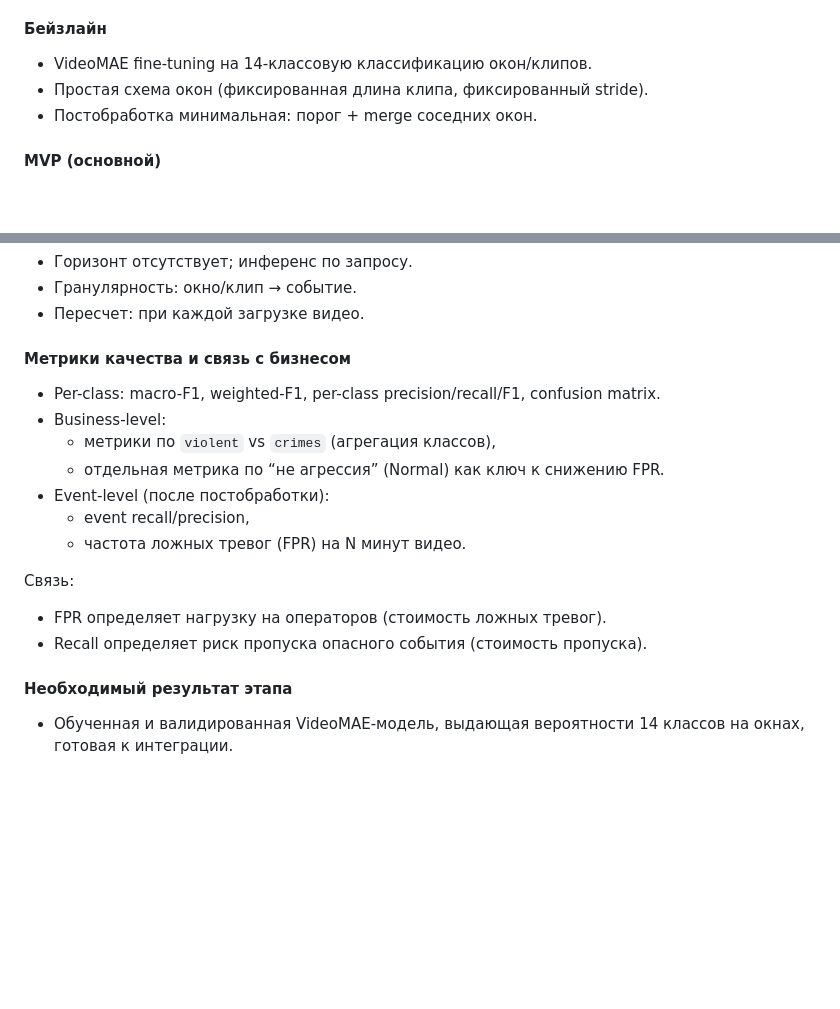
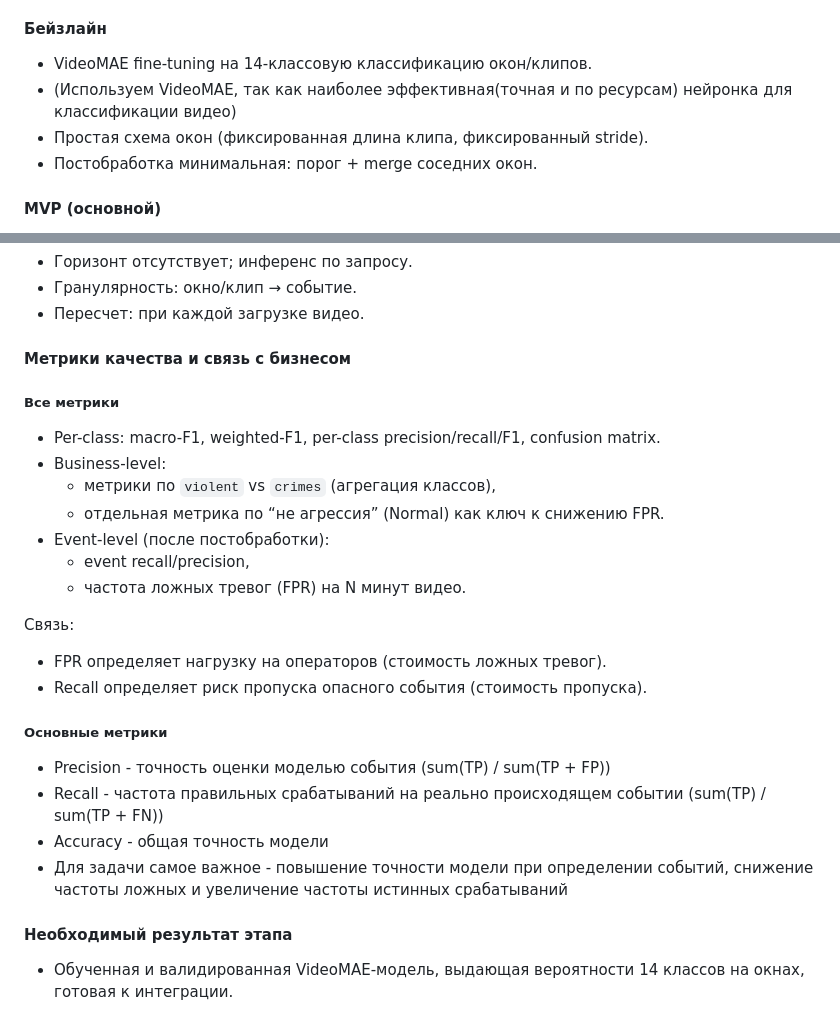
Before and after one commit to BookWormDevid/KLIN, a Markdown page: docs/ML_System_Design_Doc.md, 2 parts joined by grey strips. Drawn GitHub-style; blank space fills up the shorter version.

Commit message:
Markdown docs things

```diff
--- a/docs/ML_System_Design_Doc.md
+++ b/docs/ML_System_Design_Doc.md
@@ -239,6 +239,7 @@
 #### Бейзлайн
 
 - VideoMAE fine-tuning на 14-классовую классификацию окон/клипов.
+- (Используем VideoMAE, так как наиболее эффективная(точная и по ресурсам) нейронка для классификации видео)
 - Простая схема окон (фиксированная длина клипа, фиксированный stride).
 - Постобработка минимальная: порог + merge соседних окон.
 
@@ -268,6 +269,8 @@
 
 #### Метрики качества и связь с бизнесом
 
+##### Все метрики
+
 - Per-class: macro-F1, weighted-F1, per-class precision/recall/F1, confusion matrix.
 - Business-level:
   - метрики по `violent` vs `crimes` (агрегация классов),
@@ -280,6 +283,13 @@
 
 - FPR определяет нагрузку на операторов (стоимость ложных тревог).
 - Recall определяет риск пропуска опасного события (стоимость пропуска).
+
+##### Основные метрики
+
+- Precision - точность оценки моделью события (sum(TP) / sum(TP + FP))
+- Recall - частота правильных срабатываний на реально происходящем событии (sum(TP) / sum(TP + FN))
+- Accuracy - общая точность модели
+- Для задачи самое важное - повышение точности модели при определении событий, снижение частоты ложных и увеличение частоты истинных срабатываний
 
 #### Необходимый результат этапа
 
```
